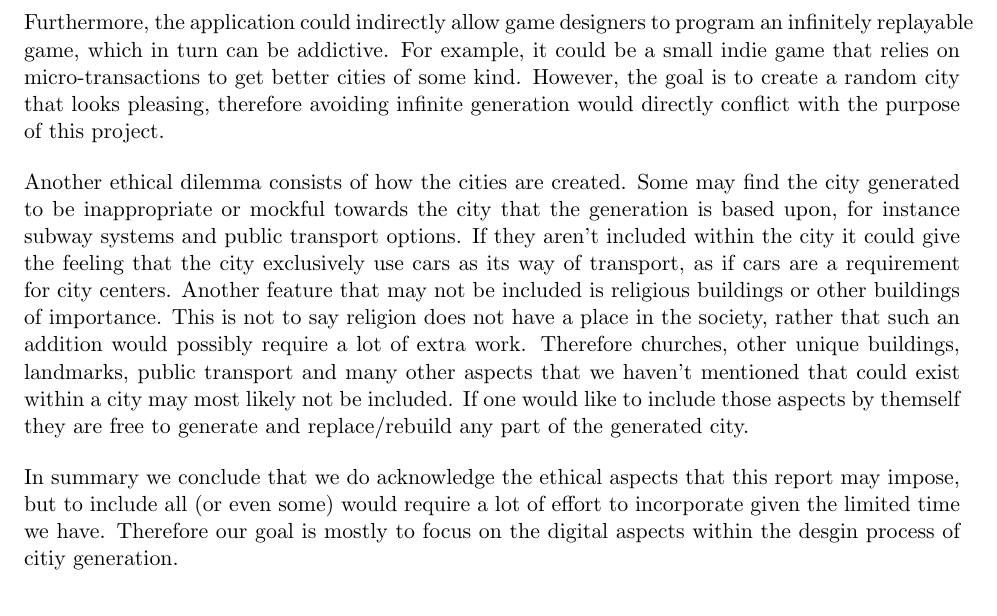
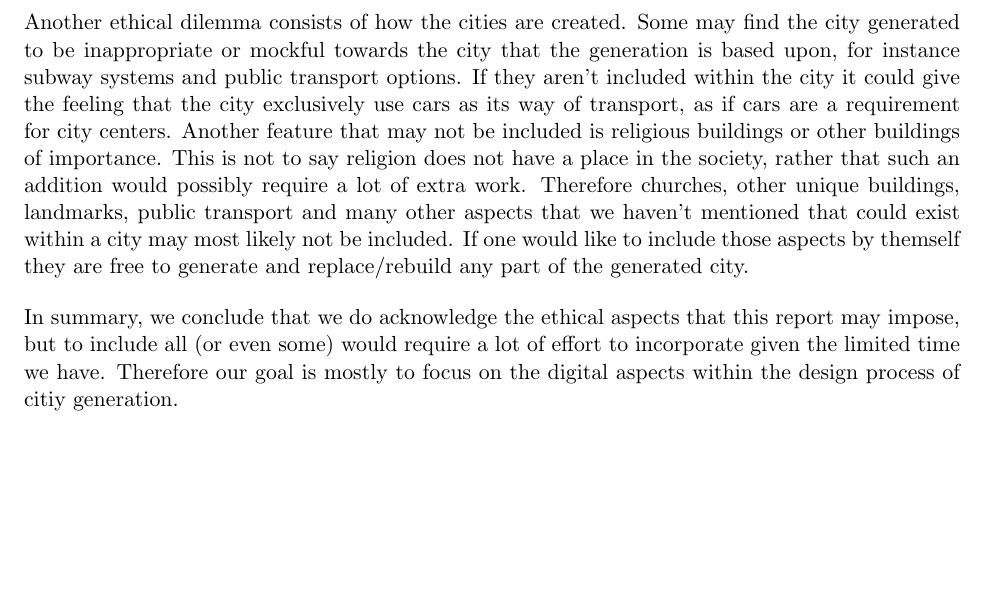
Before and after one commit to DATX02-20-02/Report, a LaTeX document (main.tex, which reads tex/ethics.tex): part of page 21 of 25, cut at the place of the change. Compiled offline with pdfLaTeX.

Commit message:
Remove topic 'addictive game', fix small grammatical errors

```diff
--- a/tex/ethics.tex
+++ b/tex/ethics.tex
@@ -8,10 +8,6 @@ On the other hand, the efficiency of the PCG algorithm may cause job loss for ce
 Computers taking jobs from humans is its own report worth of discussion.
 In a nutshell however, our opinion is that there will always be work to do even though the algorithm does simplify the generation of content.
 Creators would simply have to displace their resources away from content generation, perhaps towards the PCG algorithm itself or some other major part of their project.
-
-Furthermore, the application could indirectly allow game designers to program an infinitely replayable game, which in turn can be addictive.
-For example, it could be a small indie game that relies on micro-transactions to get better cities of some kind.
-However, the goal is to create a random city that looks pleasing, therefore avoiding infinite generation would directly conflict with the purpose of this project.
 
 Another ethical dilemma consists of how the cities are created.
 Some may find the city generated to be inappropriate or mockful towards the city that the generation is based upon,
@@ -22,5 +18,5 @@ This is not to say religion does not have a place in the society, rather that su
 Therefore churches, other unique buildings, landmarks, public transport and many other aspects that we haven't mentioned that could exist within a city may most likely not be included.
 If one would like to include those aspects by themself they are free to generate and replace/rebuild any part of the generated city.
 
-In summary we conclude that we do acknowledge the ethical aspects that this report may impose, but to include all (or even some) would require a lot of effort to incorporate given the limited time we have.
-Therefore our goal is mostly to focus on the digital aspects within the desgin process of citiy generation.
+In summary, we conclude that we do acknowledge the ethical aspects that this report may impose, but to include all (or even some) would require a lot of effort to incorporate given the limited time we have.
+Therefore our goal is mostly to focus on the digital aspects within the design process of citiy generation.
```
Also changed, not shown: tex/ethics.tex (2 more changed lines).
